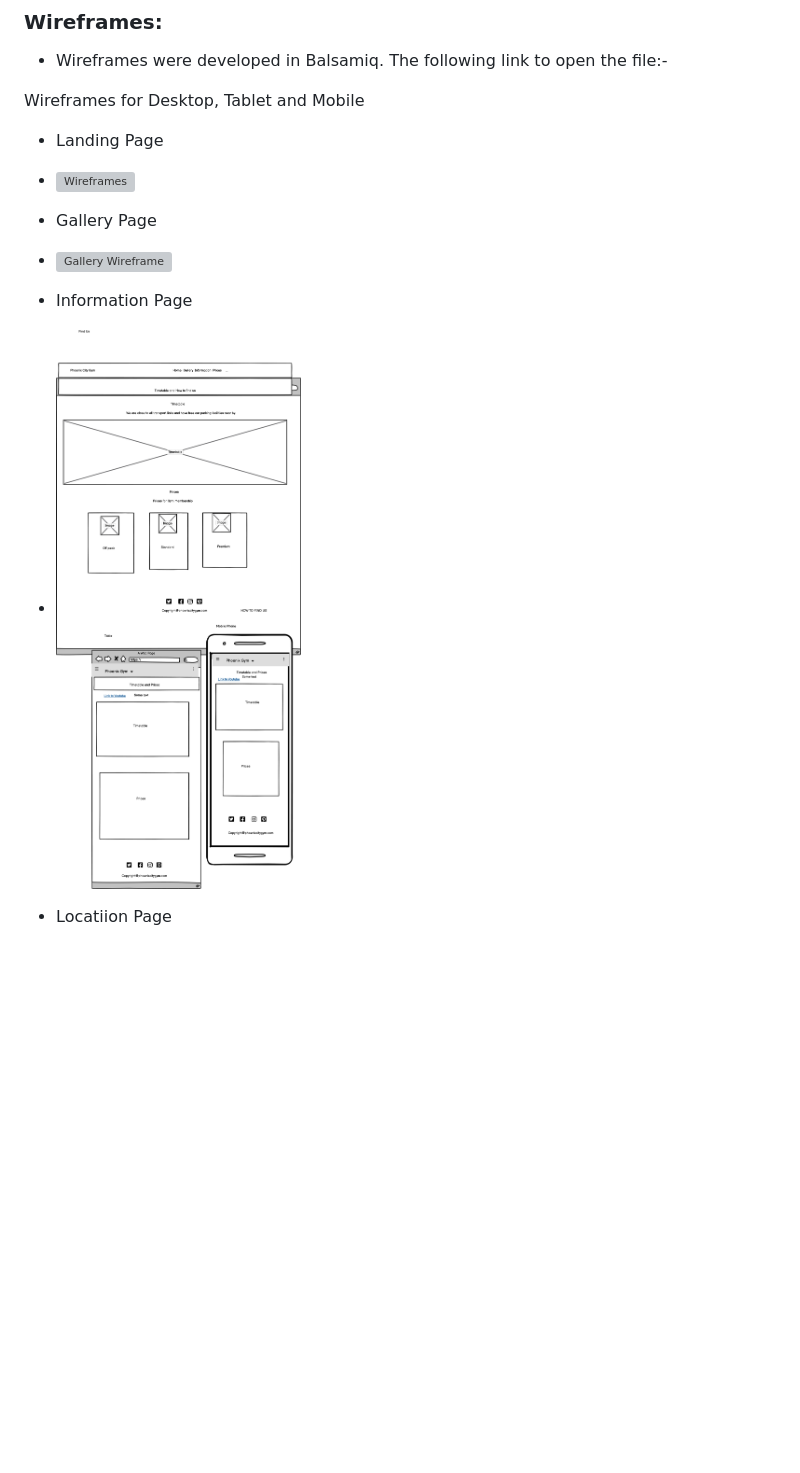
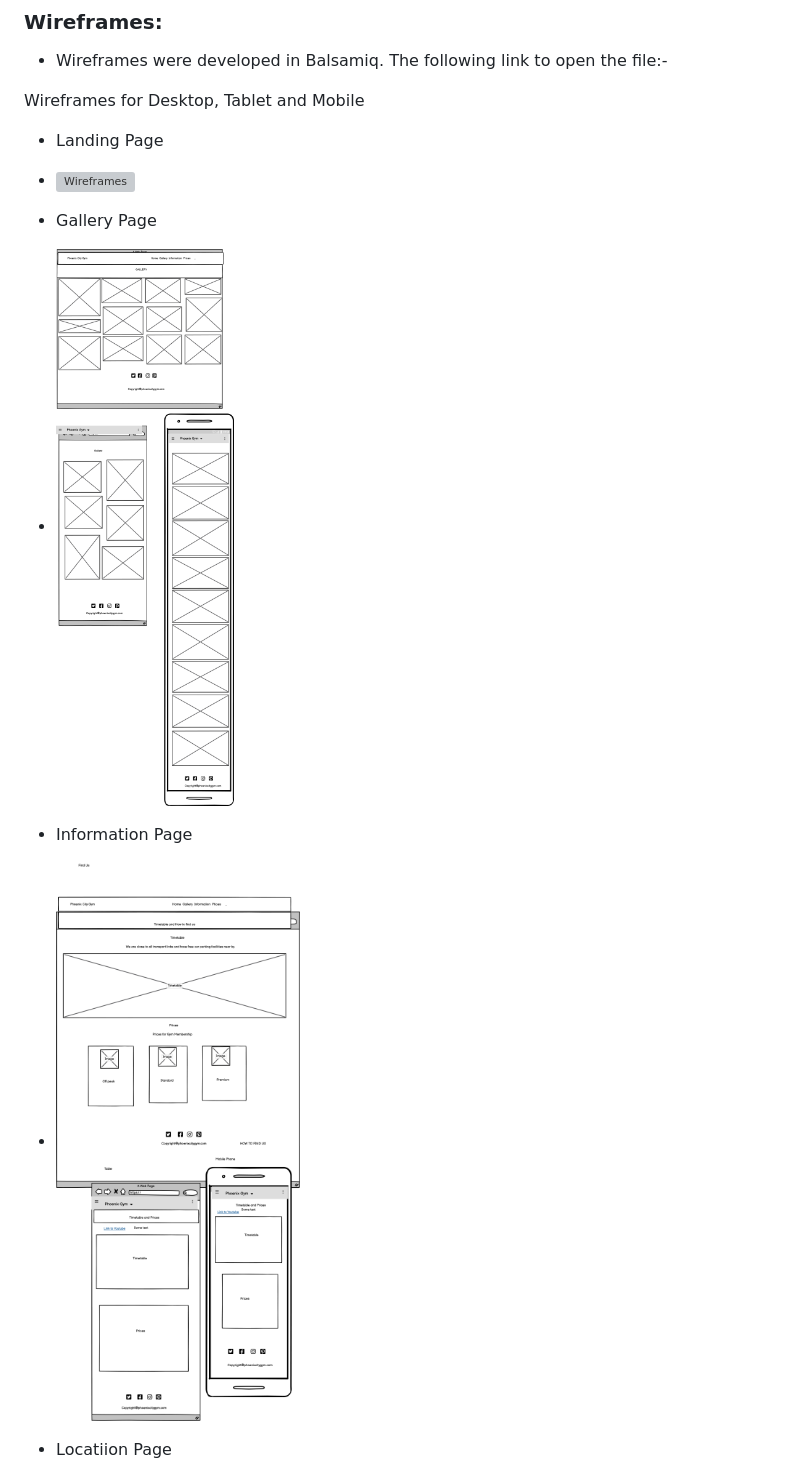
Before and after one commit to Whalley7/Web-Development-Milestone-Project-1, a Markdown page: README.md, the part around the change. GitHub-like rendering; pictures changed too: assets/docs/gallery.png (added), assets/docs/information.png; blank space fills up the shorter version; grey boxes are pictures that could not be loaded.

Commit message:
images

```diff
--- a/README.md
+++ b/README.md
@@ -81,7 +81,7 @@ Wireframes for Desktop, Tablet and Mobile
 
 *  Gallery Page
 
-* ![Gallery Wireframe](assets/docs/gallery-page.png)
+* ![Gallery Wireframe](assets/docs/gallery.png)
 
 * Information Page
 
```
